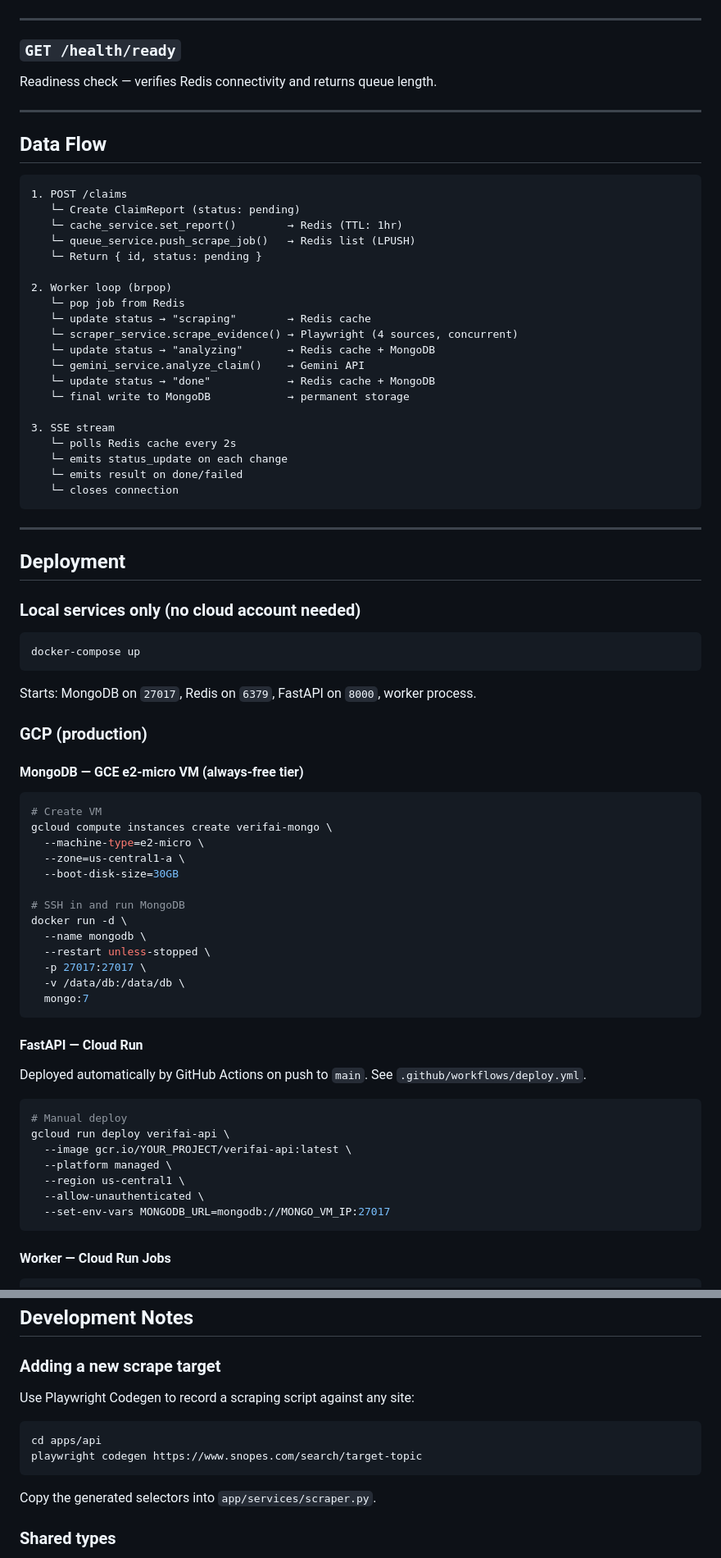
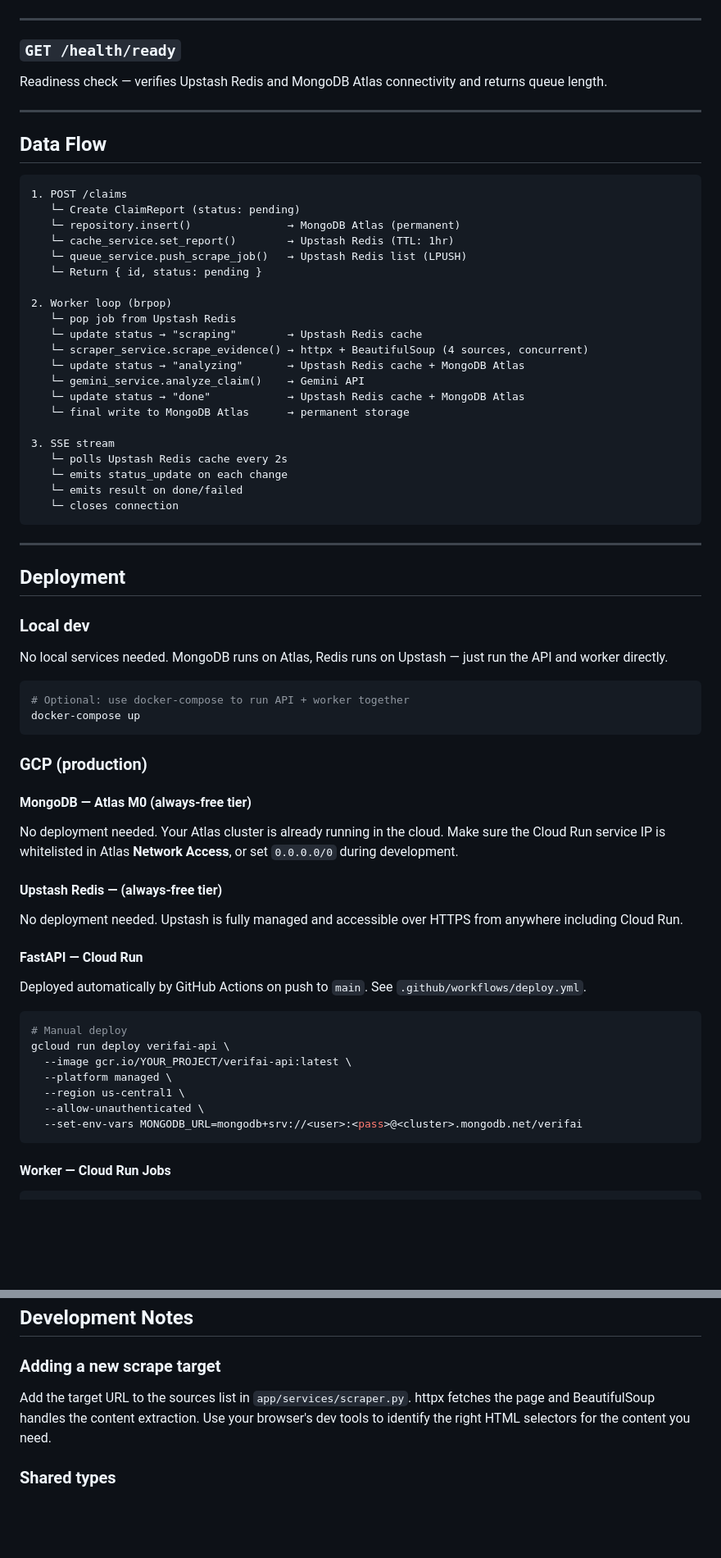
Before and after one commit to earl-earl-earl/verifAI, a Markdown page: README.md, 2 parts joined by grey strips. Shown at 82% size. Drawn GitHub-style; blank space fills up the shorter version.

Commit message:
docs: update scraper from Playwright to httpx/BeautifulSoup

````diff
--- a/README.md
+++ b/README.md
@@ -374,7 +383,7 @@ data: { "status": "done", "verdict": "false", "confidence": 0.97, ... }
 
 ### `GET /health/ready`
 
-Readiness check — verifies Redis connectivity and returns queue length.
+Readiness check — verifies Upstash Redis and MongoDB Atlas connectivity and returns queue length.
 
 ---
 
@@ -383,21 +392,22 @@ Readiness check — verifies Redis connectivity and returns queue length.
 ```
 1. POST /claims
    └─ Create ClaimReport (status: pending)
-   └─ cache_service.set_report()        → Redis (TTL: 1hr)
-   └─ queue_service.push_scrape_job()   → Redis list (LPUSH)
+   └─ repository.insert()               → MongoDB Atlas (permanent)
+   └─ cache_service.set_report()        → Upstash Redis (TTL: 1hr)
+   └─ queue_service.push_scrape_job()   → Upstash Redis list (LPUSH)
    └─ Return { id, status: pending }
 
 2. Worker loop (brpop)
-   └─ pop job from Redis
-   └─ update status → "scraping"        → Redis cache
-   └─ scraper_service.scrape_evidence() → Playwright (4 sources, concurrent)
-   └─ update status → "analyzing"       → Redis cache + MongoDB
+   └─ pop job from Upstash Redis
+   └─ update status → "scraping"        → Upstash Redis cache
+   └─ scraper_service.scrape_evidence() → httpx + BeautifulSoup (4 sources, concurrent)
+   └─ update status → "analyzing"       → Upstash Redis cache + MongoDB Atlas
    └─ gemini_service.analyze_claim()    → Gemini API
-   └─ update status → "done"            → Redis cache + MongoDB
-   └─ final write to MongoDB            → permanent storage
+   └─ update status → "done"            → Upstash Redis cache + MongoDB Atlas
+   └─ final write to MongoDB Atlas      → permanent storage
 
 3. SSE stream
-   └─ polls Redis cache every 2s
+   └─ polls Upstash Redis cache every 2s
    └─ emits status_update on each change
    └─ emits result on done/failed
    └─ closes connection
@@ -407,33 +417,24 @@ Readiness check — verifies Redis connectivity and returns queue length.
 
 ## Deployment
 
-### Local services only (no cloud account needed)
+### Local dev
+
+No local services needed. MongoDB runs on Atlas, Redis runs on Upstash — just run the API and worker directly.
 
 ```bash
+# Optional: use docker-compose to run API + worker together
 docker-compose up
 ```
 
-Starts: MongoDB on `27017`, Redis on `6379`, FastAPI on `8000`, worker process.
-
 ### GCP (production)
 
-#### MongoDB — GCE e2-micro VM (always-free tier)
+#### MongoDB — Atlas M0 (always-free tier)
 
-```bash
-# Create VM
-gcloud compute instances create verifai-mongo \
-  --machine-type=e2-micro \
-  --zone=us-central1-a \
-  --boot-disk-size=30GB
+No deployment needed. Your Atlas cluster is already running in the cloud. Make sure the Cloud Run service IP is whitelisted in Atlas **Network Access**, or set `0.0.0.0/0` during development.
 
-# SSH in and run MongoDB
-docker run -d \
-  --name mongodb \
-  --restart unless-stopped \
-  -p 27017:27017 \
-  -v /data/db:/data/db \
-  mongo:7
-```
+#### Upstash Redis — (always-free tier)
+
+No deployment needed. Upstash is fully managed and accessible over HTTPS from anywhere including Cloud Run.
 
 #### FastAPI — Cloud Run
 
@@ -446,7 +447,7 @@ gcloud run deploy verifai-api \
   --platform managed \
   --region us-central1 \
   --allow-unauthenticated \
-  --set-env-vars MONGODB_URL=mongodb://MONGO_VM_IP:27017
+  --set-env-vars MONGODB_URL=mongodb+srv://<user>:<pass>@<cluster>.mongodb.net/verifai
 ```
 
 #### Worker — Cloud Run Jobs
@@ -506,14 +507,7 @@ Set `SENTRY_DSN_*` environment variables to enable. Can be left empty in local d
 
 ### Adding a new scrape target
 
-Use Playwright Codegen to record a scraping script against any site:
-
-```bash
-cd apps/api
-playwright codegen https://www.snopes.com/search/target-topic
-```
-
-Copy the generated selectors into `app/services/scraper.py`.
+Add the target URL to the sources list in `app/services/scraper.py`. httpx fetches the page and BeautifulSoup handles the content extraction. Use your browser's dev tools to identify the right HTML selectors for the content you need.
 
 ### Shared types
 
````
Also changed, not shown: other parts of README.md (+70 -51 lines).
